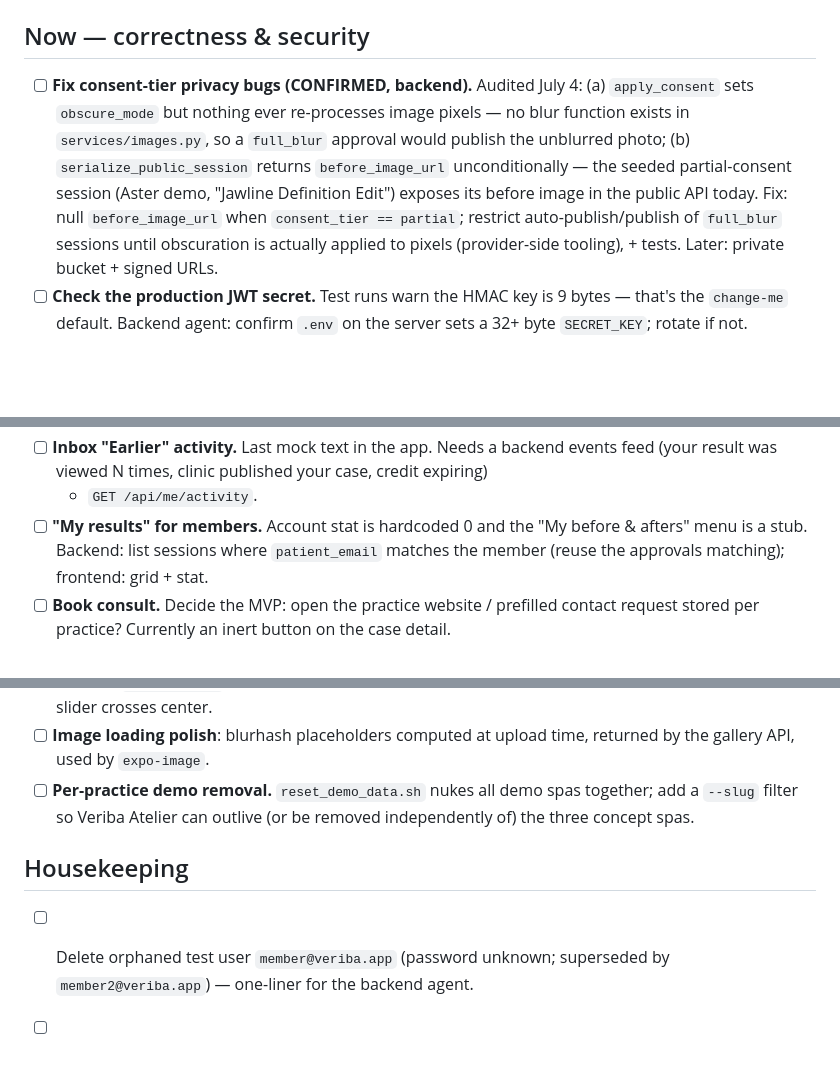
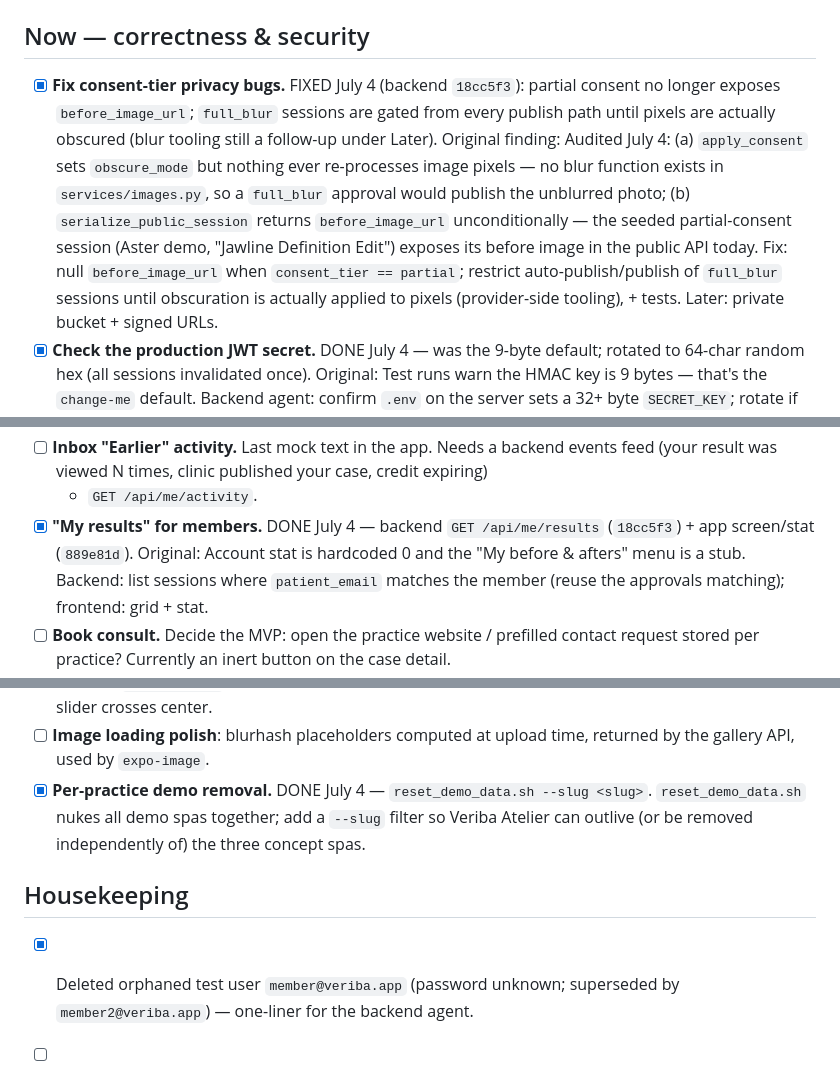
Before and after one commit to john-razzano/veriba-frontend, a Markdown page: TODO.md, 3 parts joined by grey strips. GitHub-like rendering; blank space fills up the shorter version.

Commit message:
TODO: check off consent fixes, JWT rotation, my-results, reset flag
Co-Authored-By: Claude Fable 5 <noreply@anthropic.com>

```diff
--- a/TODO.md
+++ b/TODO.md
@@ -8,7 +8,10 @@ Test accounts: member `member2@veriba.app` / `supersecret1` · provider
 
 ## Now — correctness & security
 
-- [ ] **Fix consent-tier privacy bugs (CONFIRMED, backend).** Audited July 4:
+- [x] **Fix consent-tier privacy bugs.** FIXED July 4 (backend `18cc5f3`): partial
+  consent no longer exposes `before_image_url`; `full_blur` sessions are gated from
+  every publish path until pixels are actually obscured (blur tooling still a
+  follow-up under Later). Original finding: Audited July 4:
   (a) `apply_consent` sets `obscure_mode` but nothing ever re-processes image pixels —
   no blur function exists in `services/images.py`, so a `full_blur` approval would
   publish the unblurred photo; (b) `serialize_public_session` returns
@@ -17,7 +20,8 @@ Test accounts: member `member2@veriba.app` / `supersecret1` · provider
   today. Fix: null `before_image_url` when `consent_tier == partial`; restrict
   auto-publish/publish of `full_blur` sessions until obscuration is actually applied
   to pixels (provider-side tooling), + tests. Later: private bucket + signed URLs.
-- [ ] **Check the production JWT secret.** Test runs warn the HMAC key is 9 bytes —
+- [x] **Check the production JWT secret.** DONE July 4 — was the 9-byte default;
+  rotated to 64-char random hex (all sessions invalidated once). Original: Test runs warn the HMAC key is 9 bytes —
   that's the `change-me` default. Backend agent: confirm `.env` on the server sets a
   32+ byte `SECRET_KEY`; rotate if not.
 - [ ] **Stable API hostname.** The quick trycloudflare URL rotates whenever the tunnel
@@ -40,7 +44,8 @@ Test accounts: member `member2@veriba.app` / `supersecret1` · provider
 - [ ] **Inbox "Earlier" activity.** Last mock text in the app. Needs a backend events
   feed (your result was viewed N times, clinic published your case, credit expiring)
   + `GET /api/me/activity`.
-- [ ] **"My results" for members.** Account stat is hardcoded 0 and the "My before &
+- [x] **"My results" for members.** DONE July 4 — backend `GET /api/me/results`
+  (`18cc5f3`) + app screen/stat (`889e81d`). Original: Account stat is hardcoded 0 and the "My before &
   afters" menu is a stub. Backend: list sessions where `patient_email` matches the
   member (reuse the approvals matching); frontend: grid + stat.
 - [ ] **Book consult.** Decide the MVP: open the practice website / prefilled contact
@@ -60,13 +65,13 @@ Test accounts: member `member2@veriba.app` / `supersecret1` · provider
   taps and when the compare slider crosses center.
 - [ ] **Image loading polish**: blurhash placeholders computed at upload time, returned
   by the gallery API, used by `expo-image`.
-- [ ] **Per-practice demo removal.** `reset_demo_data.sh` nukes all demo spas together;
+- [x] **Per-practice demo removal.** DONE July 4 — `reset_demo_data.sh --slug <slug>`. `reset_demo_data.sh` nukes all demo spas together;
   add a `--slug` filter so Veriba Atelier can outlive (or be removed independently of)
   the three concept spas.
 
 ## Housekeeping
 
-- [ ] Delete orphaned test user `member@veriba.app` (password unknown; superseded by
+- [x] Deleted orphaned test user `member@veriba.app` (password unknown; superseded by
   `member2@veriba.app`) — one-liner for the backend agent.
 - [ ] Two consented test sessions sit in Atelier's ready-to-publish queue (one full,
   one full_blur) — deliberately kept for testing the provider publish flow; publish or
```
